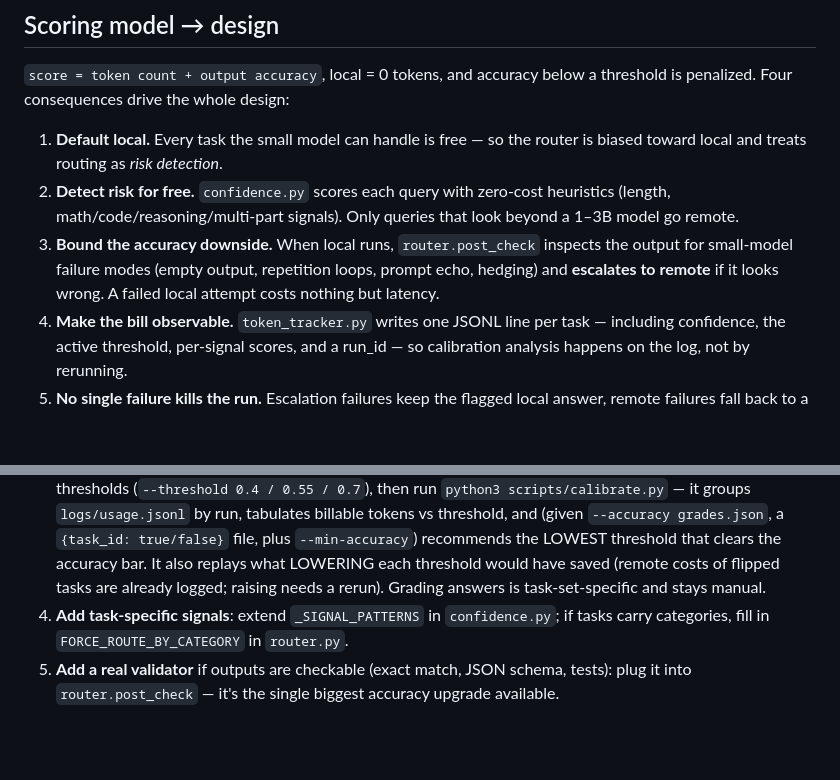
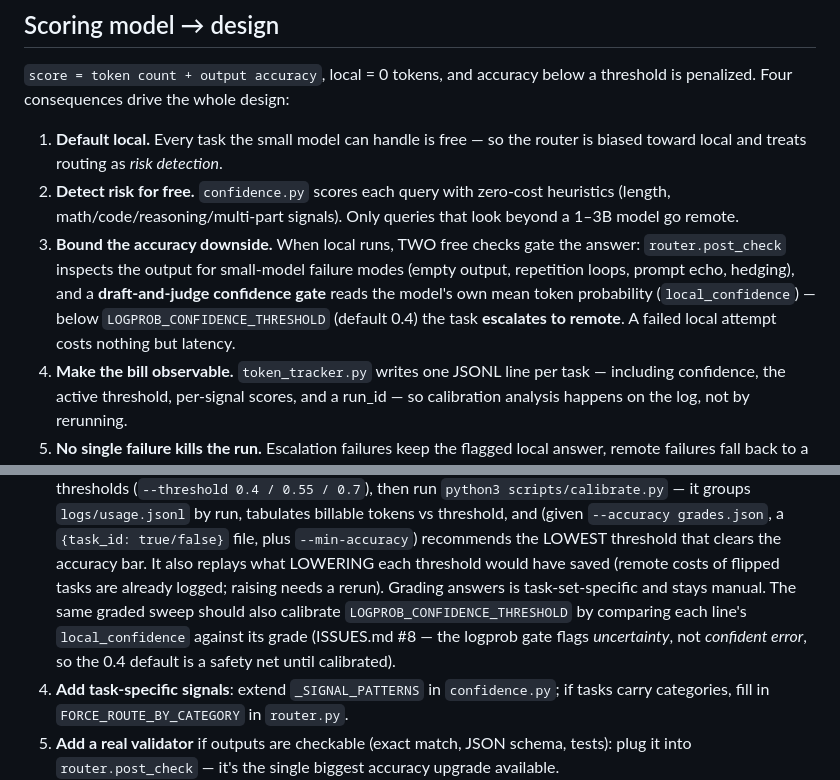
Before and after one commit to sujugithub/nana, a Markdown page: README.md, 2 parts joined by grey strips. Rendered like a GitHub page; blank space fills up the shorter version.

```diff
--- a/README.md
+++ b/README.md
@@ -16,10 +16,13 @@ a threshold is penalized. Four consequences drive the whole design:
 2. **Detect risk for free.** `confidence.py` scores each query with zero-cost
    heuristics (length, math/code/reasoning/multi-part signals). Only queries
    that look beyond a 1–3B model go remote.
-3. **Bound the accuracy downside.** When local runs, `router.post_check`
-   inspects the output for small-model failure modes (empty output,
-   repetition loops, prompt echo, hedging) and **escalates to remote** if it
-   looks wrong. A failed local attempt costs nothing but latency.
+3. **Bound the accuracy downside.** When local runs, TWO free checks gate
+   the answer: `router.post_check` inspects the output for small-model
+   failure modes (empty output, repetition loops, prompt echo, hedging),
+   and a **draft-and-judge confidence gate** reads the model's own mean
+   token probability (`local_confidence`) — below
+   `LOGPROB_CONFIDENCE_THRESHOLD` (default 0.4) the task **escalates to
+   remote**. A failed local attempt costs nothing but latency.
 4. **Make the bill observable.** `token_tracker.py` writes one JSONL line per
    task — including confidence, the active threshold, per-signal scores, and
    a run_id — so calibration analysis happens on the log, not by rerunning.
@@ -90,7 +93,11 @@ docker run --rm --env-file .env -v "$(pwd)/logs:/app/logs" hybrid-router-agent
    file, plus `--min-accuracy`) recommends the LOWEST threshold that clears
    the accuracy bar. It also replays what LOWERING each threshold would have
    saved (remote costs of flipped tasks are already logged; raising needs a
-   rerun). Grading answers is task-set-specific and stays manual.
+   rerun). Grading answers is task-set-specific and stays manual. The same
+   graded sweep should also calibrate `LOGPROB_CONFIDENCE_THRESHOLD` by
+   comparing each line's `local_confidence` against its grade (ISSUES.md #8
+   — the logprob gate flags *uncertainty*, not *confident error*, so the
+   0.4 default is a safety net until calibrated).
 4. **Add task-specific signals**: extend `_SIGNAL_PATTERNS` in
    `confidence.py`; if tasks carry categories, fill in
    `FORCE_ROUTE_BY_CATEGORY` in `router.py`.
```
Also changed, not shown: HANDOFF.md (+18 -14 lines), ISSUES.md (+64 -151 lines).
